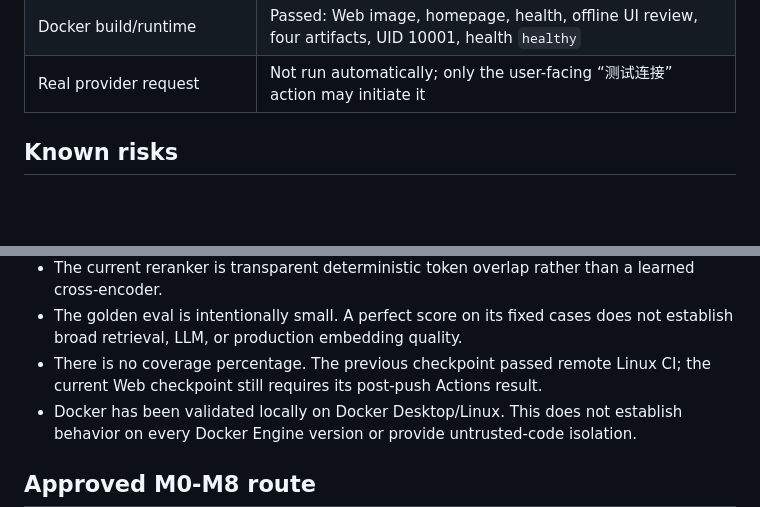
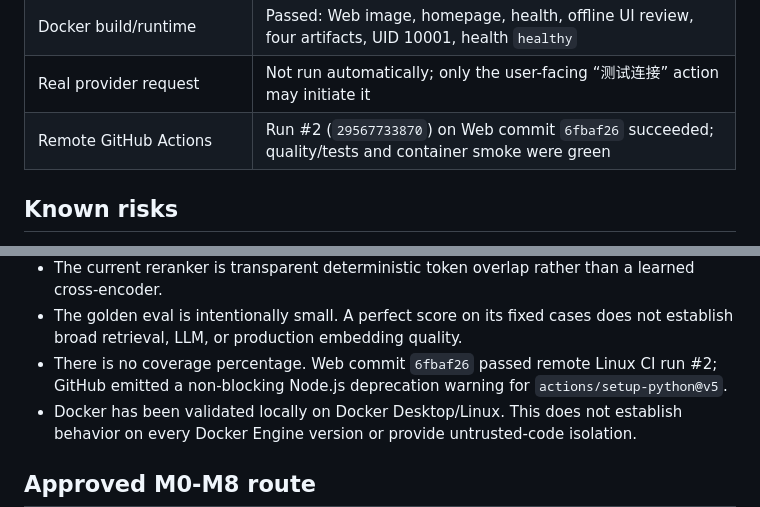
Before and after one commit to shenyuoo7/releaseguard-agent, a Markdown page: docs/IMPLEMENTATION_STATUS.md, 2 parts joined by grey strips. Drawn GitHub-style; blank space fills up the shorter version.

Commit message:
docs: record local web product validation

```diff
--- a/docs/IMPLEMENTATION_STATUS.md
+++ b/docs/IMPLEMENTATION_STATUS.md
@@ -288,6 +288,7 @@ Local AI Web product verification:
 | Mypy | 83 source files, no issues |
 | Docker build/runtime | Passed: Web image, homepage, health, offline UI review, four artifacts, UID 10001, health `healthy` |
 | Real provider request | Not run automatically; only the user-facing “测试连接” action may initiate it |
+| Remote GitHub Actions | Run #2 (`29567733870`) on Web commit `6fbaf26` succeeded; quality/tests and container smoke were green |
 
 ## Known risks
 
@@ -317,8 +318,9 @@ Local AI Web product verification:
   a learned cross-encoder.
 - The golden eval is intentionally small. A perfect score on its fixed cases
   does not establish broad retrieval, LLM, or production embedding quality.
-- There is no coverage percentage. The previous checkpoint passed remote Linux
-  CI; the current Web checkpoint still requires its post-push Actions result.
+- There is no coverage percentage. Web commit `6fbaf26` passed remote Linux CI
+  run #2; GitHub emitted a non-blocking Node.js deprecation warning for
+  `actions/setup-python@v5`.
 - Docker has been validated locally on Docker Desktop/Linux. This does not
   establish behavior on every Docker Engine version or provide untrusted-code
   isolation.
```
